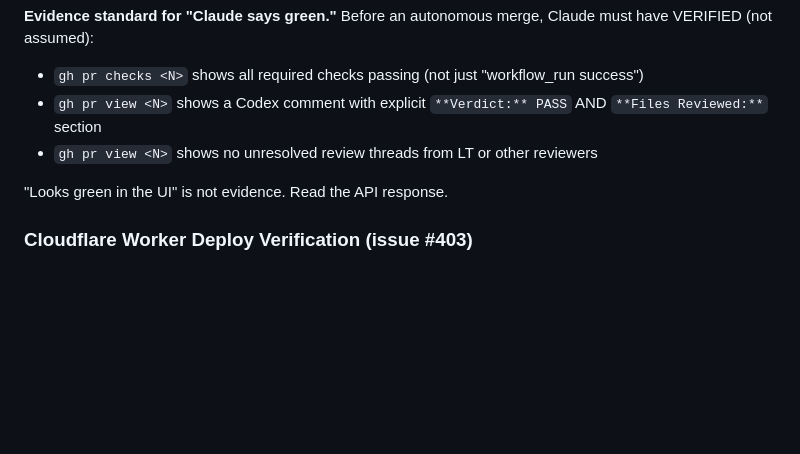
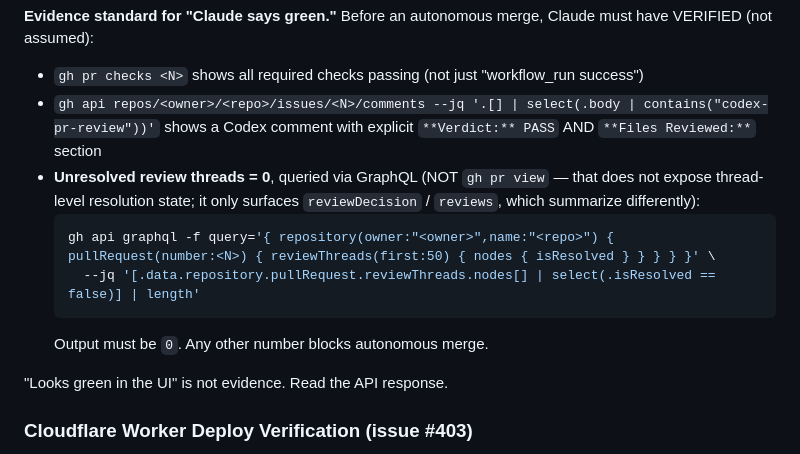
Before and after one commit to blucsigma05/tbm-apps-script, a Markdown page: CLAUDE.md, the part around the change. Rendered like a GitHub page; blank space fills up the shorter version.

Commit message:
docs(#460): fix evidence-standard commands per Codex P2 catch
Codex PR #461 review flagged that 'gh pr view' does not expose
thread-level review resolution state. Replace with a GraphQL query
that actually reads reviewThreads.isResolved. Also swap the Codex-
comment check from 'gh pr view' to a direct API call that surfaces
comment bodies.

Self-consistent test: the policy correctly requires zero unresolved
threads; the fix here came from Codex catching the wrong command in
the original patch before merge.

````diff
--- a/CLAUDE.md
+++ b/CLAUDE.md
@@ -577,8 +577,13 @@ Distinct from "Auto-merge policy" above (which concerns GitHub's CI-triggered au
 
 **Evidence standard for "Claude says green."** Before an autonomous merge, Claude must have VERIFIED (not assumed):
 - `gh pr checks <N>` shows all required checks passing (not just "workflow_run success")
-- `gh pr view <N>` shows a Codex comment with explicit `**Verdict:** PASS` AND `**Files Reviewed:**` section
-- `gh pr view <N>` shows no unresolved review threads from LT or other reviewers
+- `gh api repos/<owner>/<repo>/issues/<N>/comments --jq '.[] | select(.body | contains("codex-pr-review"))'` shows a Codex comment with explicit `**Verdict:** PASS` AND `**Files Reviewed:**` section
+- **Unresolved review threads = 0**, queried via GraphQL (NOT `gh pr view` — that does not expose thread-level resolution state; it only surfaces `reviewDecision` / `reviews`, which summarize differently):
+  ```bash
+  gh api graphql -f query='{ repository(owner:"<owner>",name:"<repo>") { pullRequest(number:<N>) { reviewThreads(first:50) { nodes { isResolved } } } } }' \
+    --jq '[.data.repository.pullRequest.reviewThreads.nodes[] | select(.isResolved == false)] | length'
+  ```
+  Output must be `0`. Any other number blocks autonomous merge.
 
 "Looks green in the UI" is not evidence. Read the API response.
 
````
